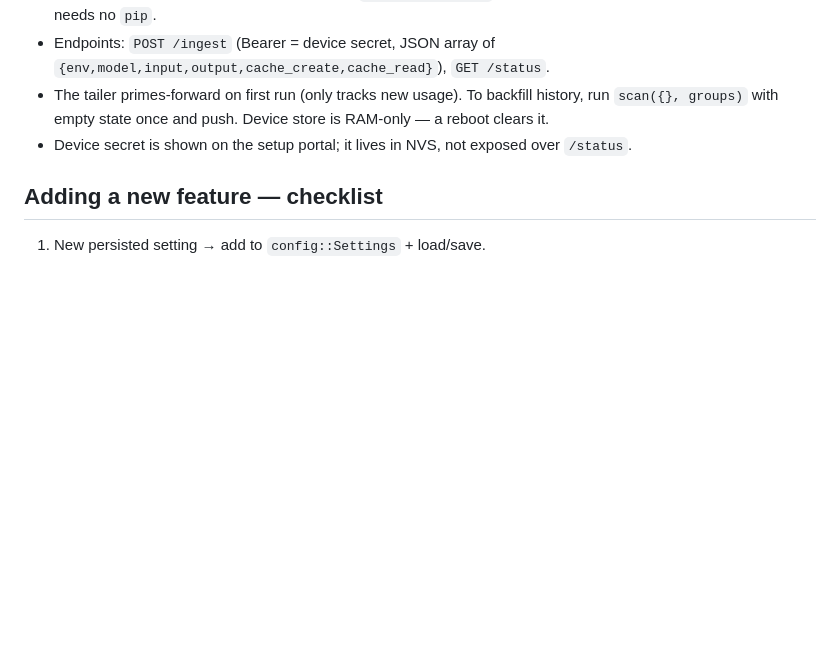
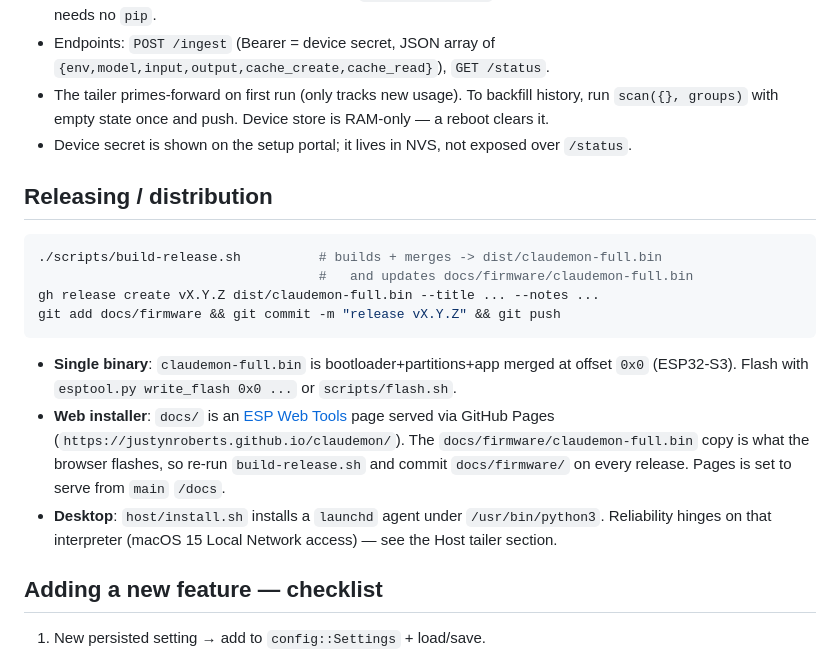
Before and after one commit to justynroberts/claudemon, a Markdown page: DEVELOPMENT.md, the part around the change. GitHub-like rendering; blank space fills up the shorter version.

Commit message:
Document release + web-installer pipeline in DEVELOPMENT.md

````diff
--- a/DEVELOPMENT.md
+++ b/DEVELOPMENT.md
@@ -96,6 +96,26 @@ Regen steps in `src/fonts/README.md`. Key points:
   `scan({}, groups)` with empty state once and push. Device store is RAM-only — a reboot clears it.
 - Device secret is shown on the setup portal; it lives in NVS, not exposed over `/status`.
 
+## Releasing / distribution
+
+```bash
+./scripts/build-release.sh          # builds + merges -> dist/claudemon-full.bin
+                                    #   and updates docs/firmware/claudemon-full.bin
+gh release create vX.Y.Z dist/claudemon-full.bin --title ... --notes ...
+git add docs/firmware && git commit -m "release vX.Y.Z" && git push
+```
+
+- **Single binary**: `claudemon-full.bin` is bootloader+partitions+app merged at
+  offset `0x0` (ESP32-S3). Flash with `esptool.py write_flash 0x0 ...` or `scripts/flash.sh`.
+- **Web installer**: `docs/` is an [ESP Web Tools](https://esphome.github.io/esp-web-tools/)
+  page served via GitHub Pages (`https://justynroberts.github.io/claudemon/`). The
+  `docs/firmware/claudemon-full.bin` copy is what the browser flashes, so re-run
+  `build-release.sh` and commit `docs/firmware/` on every release. Pages is set to
+  serve from `main` `/docs`.
+- **Desktop**: `host/install.sh` installs a `launchd` agent under `/usr/bin/python3`.
+  Reliability hinges on that interpreter (macOS 15 Local Network access) — see the
+  Host tailer section.
+
 ## Adding a new feature — checklist
 
 1. New persisted setting → add to `config::Settings` + load/save.
````
